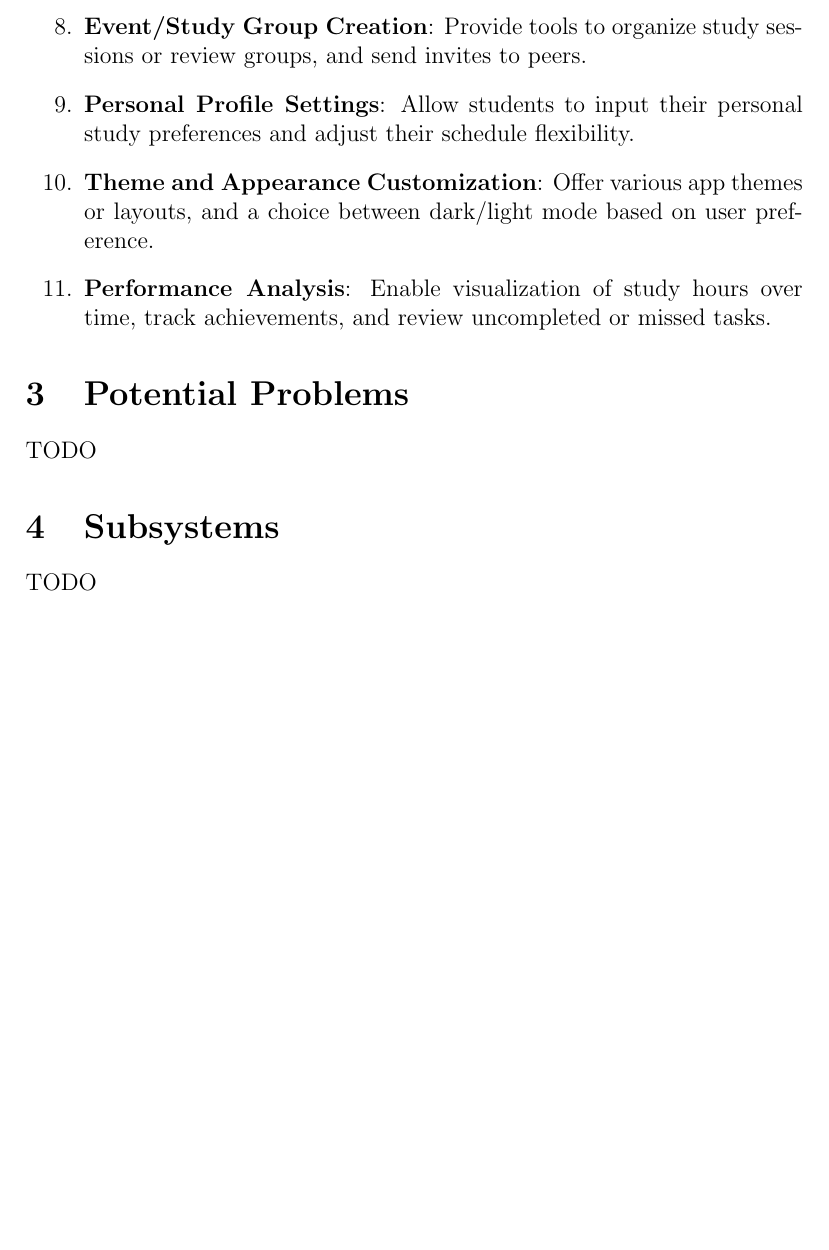
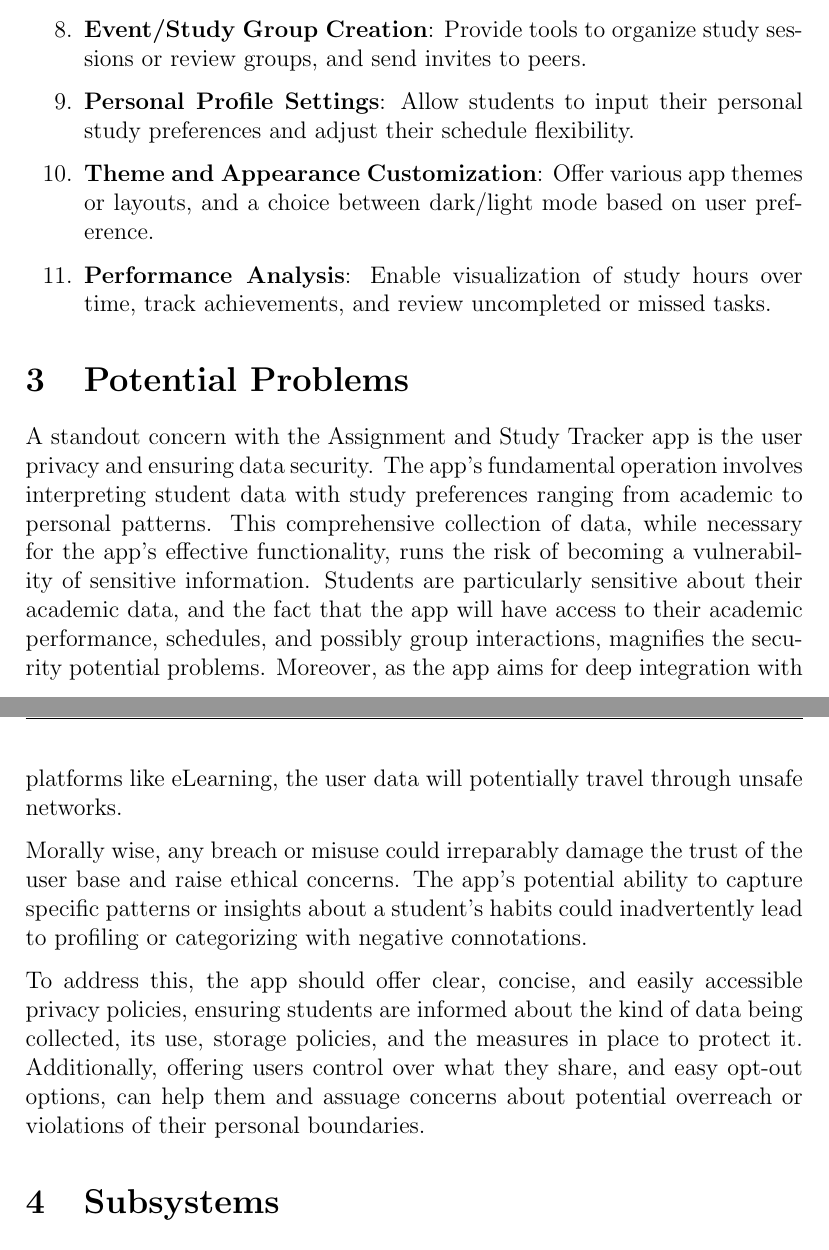
Before and after one commit to diejor/cs1200-semester-project, a LaTeX document (deliverable.tex): part of page 3 of 3 before the commit and two parts of pages 3 and 4 of 4 after it, the two joined at a grey line, cut so that both start at the same text, the shorter picture padded with empty space. Compiled offline with pdfLaTeX.

Commit message:
'problem section completed'

```diff
--- a/deliverable.tex
+++ b/deliverable.tex
@@ -2,6 +2,7 @@
 % ~~~~~~~~~~~~~~ START OF PREAMBLE ~~~~~~~~~~~~~~
 
 \documentclass[12pt]{article}
+\usepackage{parskip} % for spacing between paragraphs and eliminating indentation at start of paragraph
 
 % commands that will be "variables" for the rest of the document
 \newcommand\groupname{\textit{Cometical}}
@@ -86,10 +89,16 @@
     \end{enumerate}
 % end of requirements section
 
+% start of potential problems section
 \section{Potential Problems}
-TODO
+    A standout concern with the Assignment and Study Tracker app is the user privacy and ensuring data security. The app's fundamental operation involves interpreting student data with study preferences ranging from academic to personal patterns. This comprehensive collection of data, while necessary for the app's effective functionality, runs the risk of becoming a vulnerability of sensitive information. Students are particularly sensitive about their academic data, and the fact that the app will have access to their academic performance, schedules, and possibly group interactions, magnifies the security potential problems. Moreover, as the app aims for deep integration with platforms like eLearning, the user data will potentially travel through unsafe networks.
+
+
+     Morally wise, any breach or misuse could irreparably damage the trust of the user base and raise ethical concerns. The app's potential ability to capture specific patterns or insights about a student's habits could inadvertently lead to profiling or categorizing with negative connotations.
+
+     To address this, the app should offer clear, concise, and easily accessible privacy policies, ensuring students are informed about the kind of data being collected, its use, storage policies, and the measures in place to protect it. Additionally, offering users control over what they share, and easy opt-out options, can help them and assuage concerns about potential overreach or violations of their personal boundaries.
+% end of potential problems section
 
 \section{Subsystems}
-TODO
 
 \end{document}
```
Also changed, not shown: deliverable.pdf, deliverable.tex (4 more changed lines), 5 other files.
